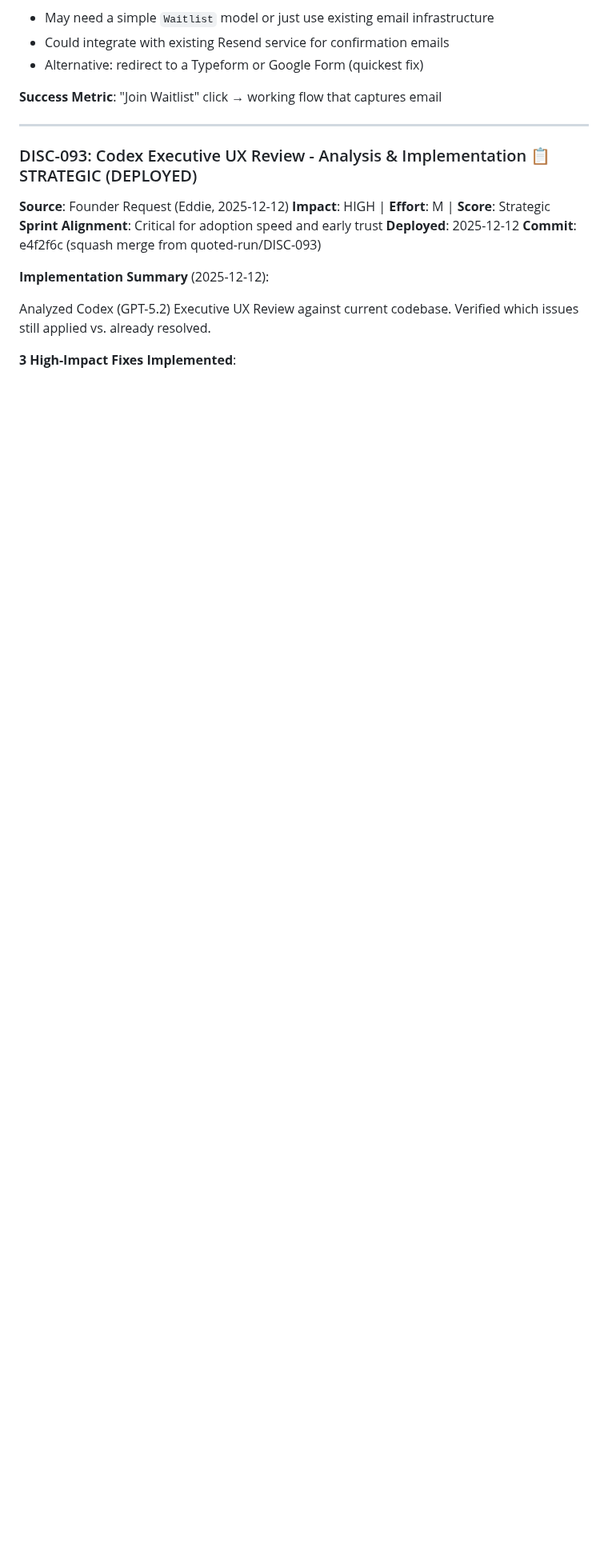
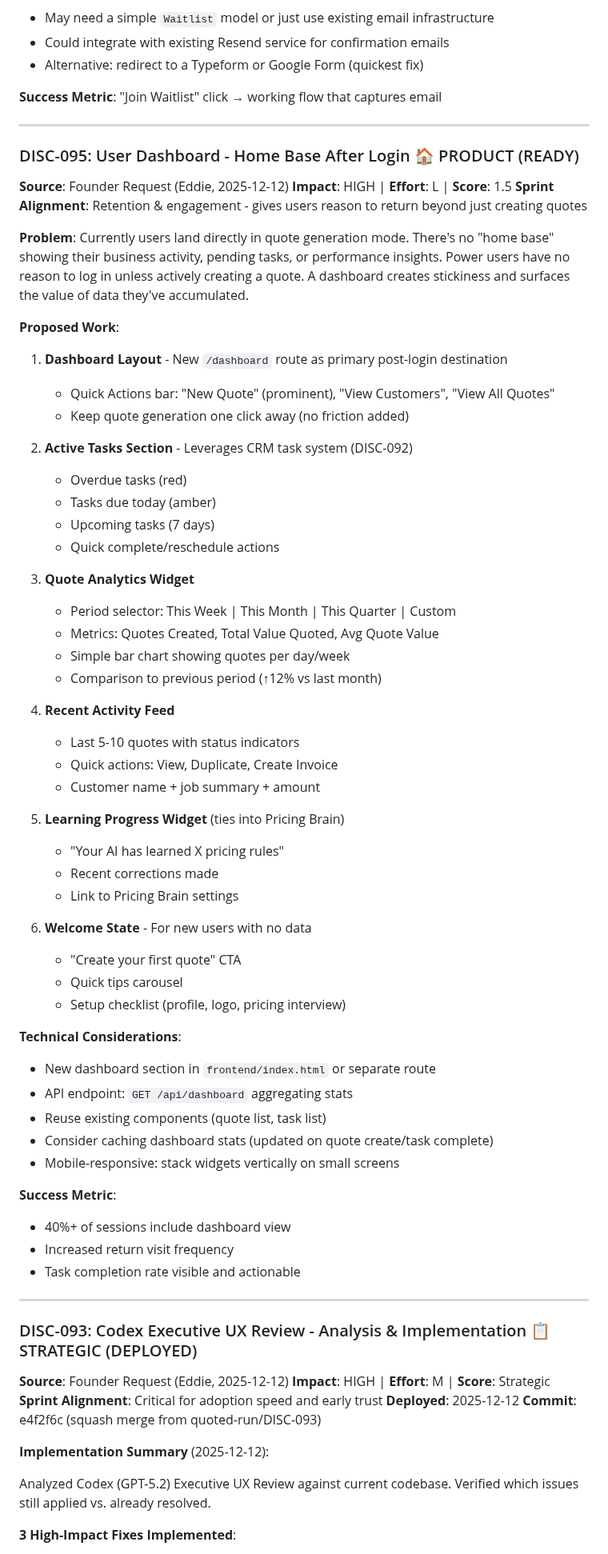
Before and after one commit to eddiesanjuan/quotedIT, a Markdown page: DISCOVERY_BACKLOG.md, the part around one of its changes. Shown at 80% size. Rendered like a GitHub page; blank space fills up the shorter version.

Commit message:
Add DISC-095: User Dashboard - Home Base After Login
New dashboard page with:
- Active tasks widget (leverages CRM)
- Quote analytics (period-based stats)
- Recent activity feed
- Learning progress widget
- Welcome state for new users

🤖 Generated with [Claude Code](https://claude.com/claude-code)

Co-Authored-By: Claude Opus 4.5 <noreply@anthropic.com>

```diff
--- a/DISCOVERY_BACKLOG.md
+++ b/DISCOVERY_BACKLOG.md
@@ -523,6 +523,60 @@ To approve: Change status from DISCOVERED → READY
 - Alternative: redirect to a Typeform or Google Form (quickest fix)
 
 **Success Metric**: "Join Waitlist" click → working flow that captures email
+
+---
+
+### DISC-095: User Dashboard - Home Base After Login 🏠 PRODUCT (READY)
+
+**Source**: Founder Request (Eddie, 2025-12-12)
+**Impact**: HIGH | **Effort**: L | **Score**: 1.5
+**Sprint Alignment**: Retention & engagement - gives users reason to return beyond just creating quotes
+
+**Problem**: Currently users land directly in quote generation mode. There's no "home base" showing their business activity, pending tasks, or performance insights. Power users have no reason to log in unless actively creating a quote. A dashboard creates stickiness and surfaces the value of data they've accumulated.
+
+**Proposed Work**:
+1. **Dashboard Layout** - New `/dashboard` route as primary post-login destination
+   - Quick Actions bar: "New Quote" (prominent), "View Customers", "View All Quotes"
+   - Keep quote generation one click away (no friction added)
+
+2. **Active Tasks Section** - Leverages CRM task system (DISC-092)
+   - Overdue tasks (red)
+   - Tasks due today (amber)
+   - Upcoming tasks (7 days)
+   - Quick complete/reschedule actions
+
+3. **Quote Analytics Widget**
+   - Period selector: This Week | This Month | This Quarter | Custom
+   - Metrics: Quotes Created, Total Value Quoted, Avg Quote Value
+   - Simple bar chart showing quotes per day/week
+   - Comparison to previous period (↑12% vs last month)
+
+4. **Recent Activity Feed**
+   - Last 5-10 quotes with status indicators
+   - Quick actions: View, Duplicate, Create Invoice
+   - Customer name + job summary + amount
+
+5. **Learning Progress Widget** (ties into Pricing Brain)
+   - "Your AI has learned X pricing rules"
+   - Recent corrections made
+   - Link to Pricing Brain settings
+
+6. **Welcome State** - For new users with no data
+   - "Create your first quote" CTA
+   - Quick tips carousel
+   - Setup checklist (profile, logo, pricing interview)
+
+**Technical Considerations**:
+- New dashboard section in `frontend/index.html` or separate route
+- API endpoint: `GET /api/dashboard` aggregating stats
+- Reuse existing components (quote list, task list)
+- Consider caching dashboard stats (updated on quote create/task complete)
+- Mobile-responsive: stack widgets vertically on small screens
+
+**Success Metric**:
+- 40%+ of sessions include dashboard view
+- Increased return visit frequency
+- Task completion rate visible and actionable
 
 ---
 
```
Also changed, not shown: other parts of DISCOVERY_BACKLOG.md (+2 -2 lines).
